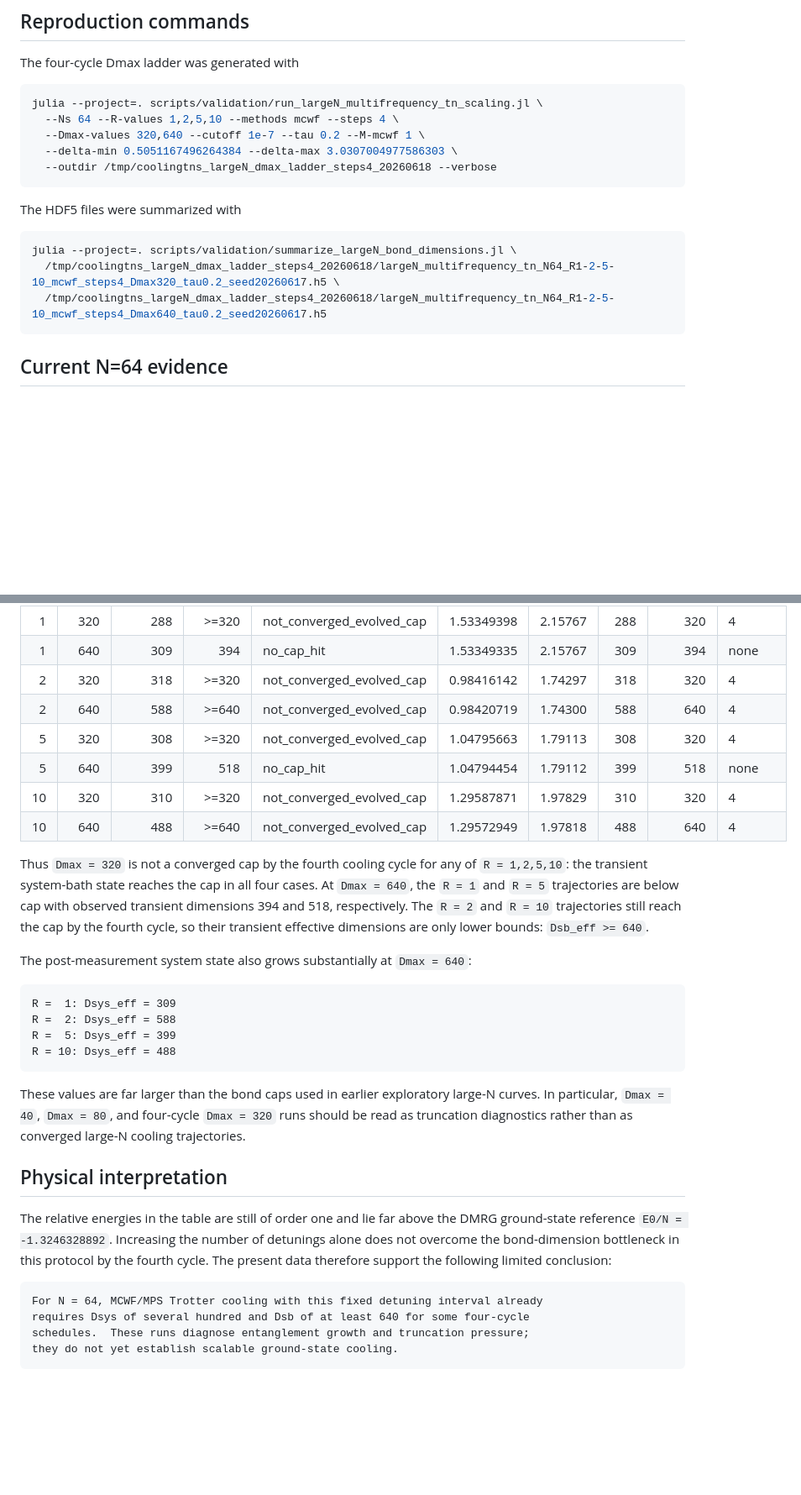
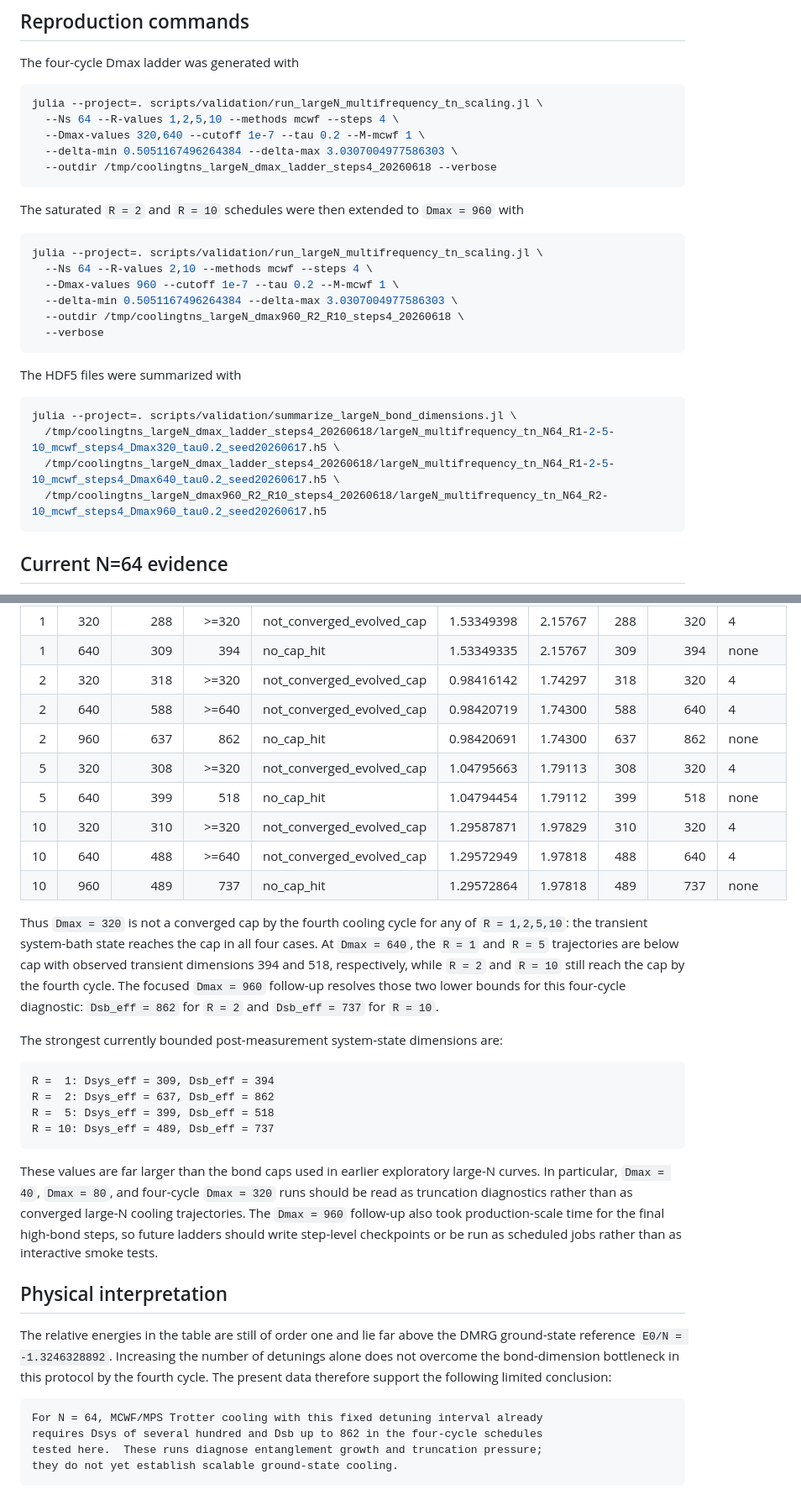
Before and after one commit to LionSR/CoolingTNS, a Markdown page: docs/largeN_effective_bond_dimensions.md, 2 parts joined by grey strips. Shown at 84% size. Drawn GitHub-style; blank space fills up the shorter version.

Commit message:
Update N64 effective bond dimension audit

````diff
--- a/docs/largeN_effective_bond_dimensions.md
+++ b/docs/largeN_effective_bond_dimensions.md
@@ -83,12 +83,25 @@ julia --project=. scripts/validation/run_largeN_multifrequency_tn_scaling.jl \
   --outdir /tmp/coolingtns_largeN_dmax_ladder_steps4_20260618 --verbose
 ```
 
+The saturated `R = 2` and `R = 10` schedules were then extended to `Dmax = 960`
+with
+
+```bash
+julia --project=. scripts/validation/run_largeN_multifrequency_tn_scaling.jl \
+  --Ns 64 --R-values 2,10 --methods mcwf --steps 4 \
+  --Dmax-values 960 --cutoff 1e-7 --tau 0.2 --M-mcwf 1 \
+  --delta-min 0.5051167496264384 --delta-max 3.0307004977586303 \
+  --outdir /tmp/coolingtns_largeN_dmax960_R2_R10_steps4_20260618 \
+  --verbose
+```
+
 The HDF5 files were summarized with
 
 ```bash
 julia --project=. scripts/validation/summarize_largeN_bond_dimensions.jl \
   /tmp/coolingtns_largeN_dmax_ladder_steps4_20260618/largeN_multifrequency_tn_N64_R1-2-5-10_mcwf_steps4_Dmax320_tau0.2_seed20260617.h5 \
-  /tmp/coolingtns_largeN_dmax_ladder_steps4_20260618/largeN_multifrequency_tn_N64_R1-2-5-10_mcwf_steps4_Dmax640_tau0.2_seed20260617.h5
+  /tmp/coolingtns_largeN_dmax_ladder_steps4_20260618/largeN_multifrequency_tn_N64_R1-2-5-10_mcwf_steps4_Dmax640_tau0.2_seed20260617.h5 \
+  /tmp/coolingtns_largeN_dmax960_R2_R10_steps4_20260618/largeN_multifrequency_tn_N64_R2-10_mcwf_steps4_Dmax960_tau0.2_seed20260617.h5
 ```
 
 ## Current N=64 evidence
@@ -101,31 +114,37 @@ The strongest current four-cycle estimate is
 | 1 | 640 | 309 | 394 | no_cap_hit | 1.53349335 | 2.15767 | 309 | 394 | none |
 | 2 | 320 | 318 | >=320 | not_converged_evolved_cap | 0.98416142 | 1.74297 | 318 | 320 | 4 |
 | 2 | 640 | 588 | >=640 | not_converged_evolved_cap | 0.98420719 | 1.74300 | 588 | 640 | 4 |
+| 2 | 960 | 637 | 862 | no_cap_hit | 0.98420691 | 1.74300 | 637 | 862 | none |
 | 5 | 320 | 308 | >=320 | not_converged_evolved_cap | 1.04795663 | 1.79113 | 308 | 320 | 4 |
 | 5 | 640 | 399 | 518 | no_cap_hit | 1.04794454 | 1.79112 | 399 | 518 | none |
 | 10 | 320 | 310 | >=320 | not_converged_evolved_cap | 1.29587871 | 1.97829 | 310 | 320 | 4 |
 | 10 | 640 | 488 | >=640 | not_converged_evolved_cap | 1.29572949 | 1.97818 | 488 | 640 | 4 |
+| 10 | 960 | 489 | 737 | no_cap_hit | 1.29572864 | 1.97818 | 489 | 737 | none |
 
 Thus `Dmax = 320` is not a converged cap by the fourth cooling cycle for any
 of `R = 1,2,5,10`: the transient system-bath state reaches the cap in all four
 cases.  At `Dmax = 640`, the `R = 1` and `R = 5` trajectories are below cap
-with observed transient dimensions 394 and 518, respectively.  The `R = 2` and
-`R = 10` trajectories still reach the cap by the fourth cycle, so their
-transient effective dimensions are only lower bounds: `Dsb_eff >= 640`.
+with observed transient dimensions 394 and 518, respectively, while `R = 2`
+and `R = 10` still reach the cap by the fourth cycle.  The focused
+`Dmax = 960` follow-up resolves those two lower bounds for this four-cycle
+diagnostic: `Dsb_eff = 862` for `R = 2` and `Dsb_eff = 737` for `R = 10`.
 
-The post-measurement system state also grows substantially at `Dmax = 640`:
+The strongest currently bounded post-measurement system-state dimensions are:
 
 ```text
-R =  1: Dsys_eff = 309
-R =  2: Dsys_eff = 588
-R =  5: Dsys_eff = 399
-R = 10: Dsys_eff = 488
+R =  1: Dsys_eff = 309, Dsb_eff = 394
+R =  2: Dsys_eff = 637, Dsb_eff = 862
+R =  5: Dsys_eff = 399, Dsb_eff = 518
+R = 10: Dsys_eff = 489, Dsb_eff = 737
 ```
 
 These values are far larger than the bond caps used in earlier exploratory
 large-N curves.  In particular, `Dmax = 40`, `Dmax = 80`, and four-cycle
 `Dmax = 320` runs should be read as truncation diagnostics rather than as
-converged large-N cooling trajectories.
+converged large-N cooling trajectories.  The `Dmax = 960` follow-up also took
+production-scale time for the final high-bond steps, so future ladders should
+write step-level checkpoints or be run as scheduled jobs rather than as
+interactive smoke tests.
 
 ## Physical interpretation
 
@@ -137,8 +156,8 @@ limited conclusion:
 
 ```text
 For N = 64, MCWF/MPS Trotter cooling with this fixed detuning interval already
-requires Dsys of several hundred and Dsb of at least 640 for some four-cycle
-schedules.  These runs diagnose entanglement growth and truncation pressure;
+requires Dsys of several hundred and Dsb up to 862 in the four-cycle schedules
+tested here.  These runs diagnose entanglement growth and truncation pressure;
 they do not yet establish scalable ground-state cooling.
 ```
 
````
